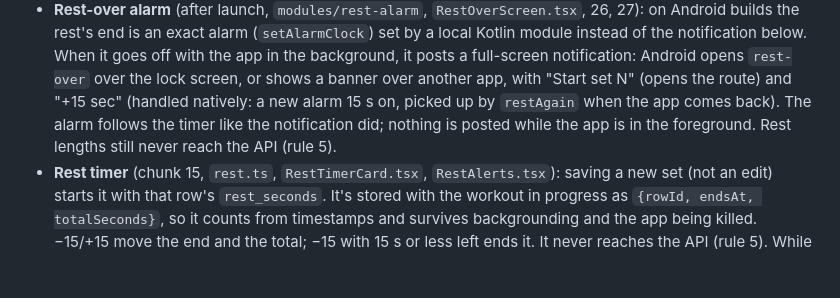
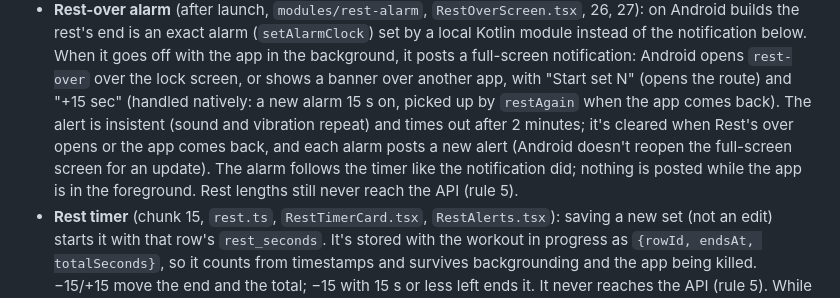
Before and after one commit to Shayan047/overload-workout-tracker, a Markdown page: docs/api-and-sync.md, the part around the change. Drawn GitHub-style; blank space fills up the shorter version.

```diff
--- a/docs/api-and-sync.md
+++ b/docs/api-and-sync.md
@@ -285,8 +285,10 @@ How the app does it (chunk 13, `frontend/src/features/workout/`):
   background, it posts a full-screen notification: Android opens `rest-over` over the lock
   screen, or shows a banner over another app, with "Start set N" (opens the route) and
   "+15 sec" (handled natively: a new alarm 15 s on, picked up by `restAgain` when the app
-  comes back). The alarm follows the timer like the notification did; nothing is posted
-  while the app is in the foreground. Rest lengths still never reach the API (rule 5).
+  comes back). The alert is insistent (sound and vibration repeat) and times out after 2
+  minutes; it's cleared when Rest's over opens or the app comes back, and each alarm posts a
+  new alert (Android doesn't reopen the full-screen screen for an update). The alarm follows
+  the timer like the notification did; nothing is posted while the app is in the foreground. Rest lengths still never reach the API (rule 5).
 - **Rest timer** (chunk 15, `rest.ts`, `RestTimerCard.tsx`, `RestAlerts.tsx`): saving a new
   set (not an edit) starts it with that row's `rest_seconds`. It's stored with the workout in
   progress as `{rowId, endsAt, totalSeconds}`, so it counts from timestamps and survives
```
Also changed, not shown: docs/product-spec.md (+4 -1 lines).
